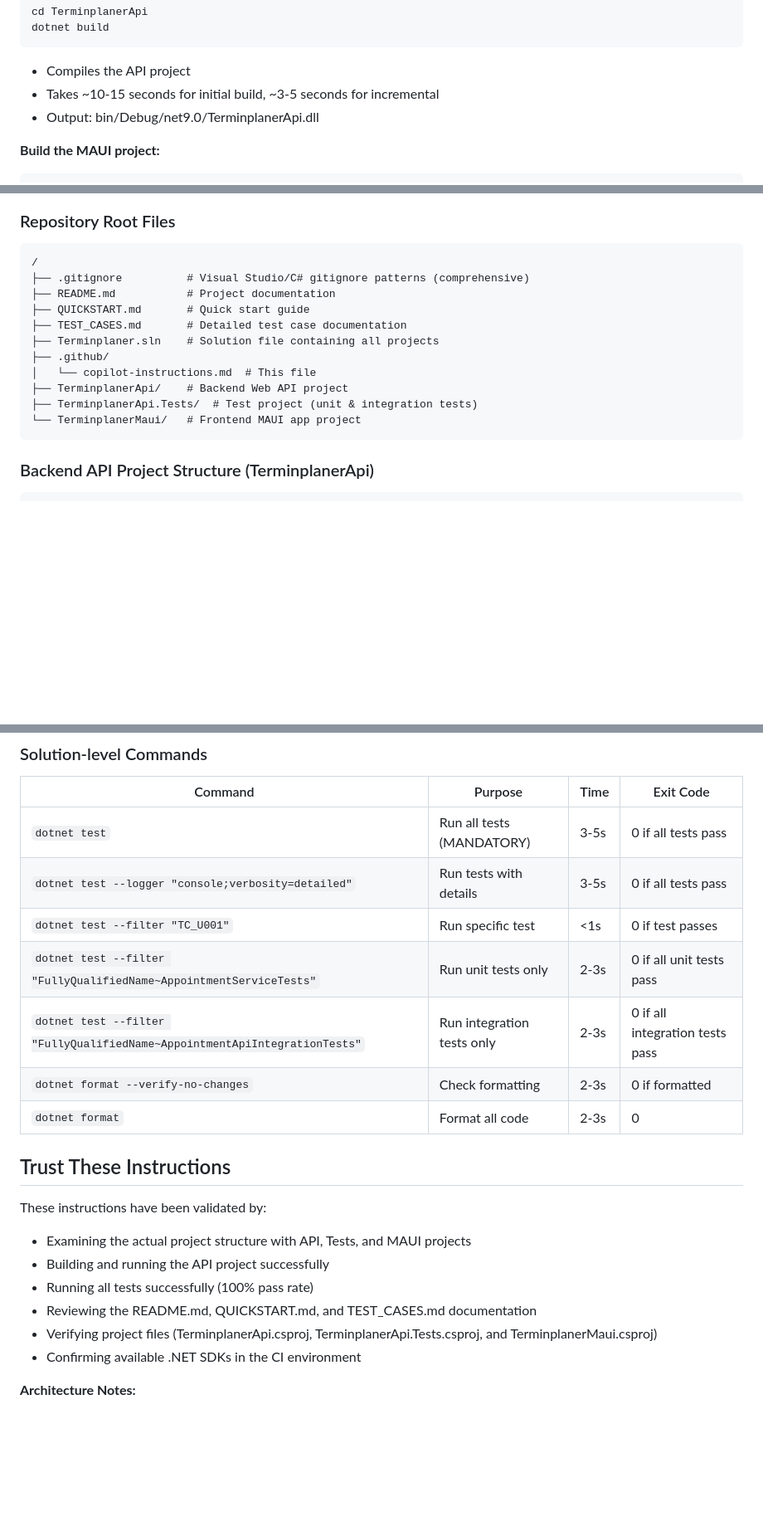
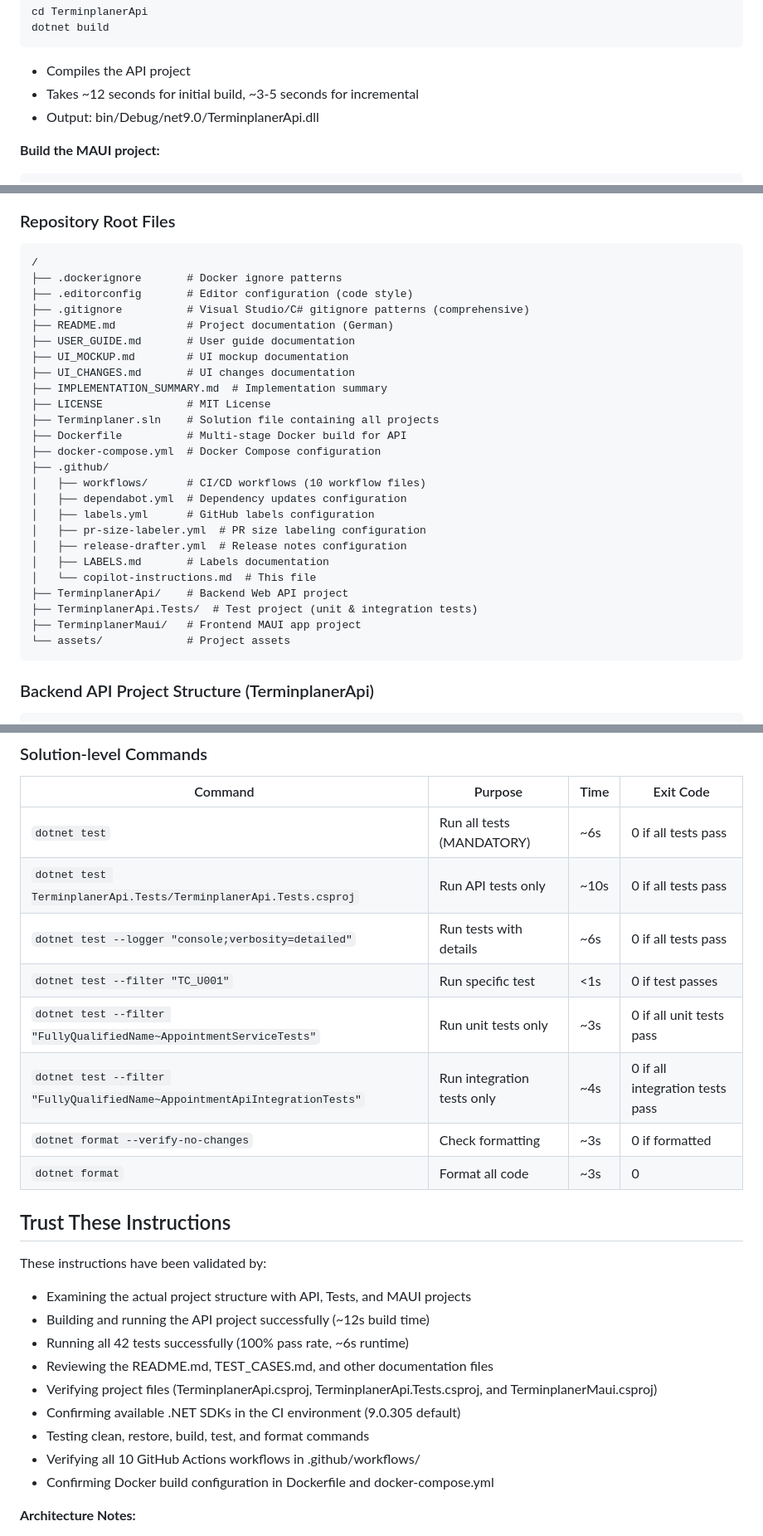
Before and after one commit to mistalan/Terminplaner, a Markdown page: .github/copilot-instructions.md, 3 parts joined by grey strips. Shown at 83% size. Drawn GitHub-style; blank space fills up the shorter version.

````diff
--- a/.github/copilot-instructions.md
+++ b/.github/copilot-instructions.md
@@ -109,7 +109,7 @@ cd TerminplanerApi
 dotnet build
 ```
 - Compiles the API project
-- Takes ~10-15 seconds for initial build, ~3-5 seconds for incremental
+- Takes ~12 seconds for initial build, ~3-5 seconds for incremental
 - Output: bin/Debug/net9.0/TerminplanerApi.dll
 
 **Build the MAUI project:**
@@ -271,16 +272,30 @@ dotnet watch run
 ### Repository Root Files
 ```
 /
+├── .dockerignore       # Docker ignore patterns
+├── .editorconfig       # Editor configuration (code style)
 ├── .gitignore          # Visual Studio/C# gitignore patterns (comprehensive)
-├── README.md           # Project documentation
-├── QUICKSTART.md       # Quick start guide
-├── TEST_CASES.md       # Detailed test case documentation
+├── README.md           # Project documentation (German)
+├── USER_GUIDE.md       # User guide documentation
+├── UI_MOCKUP.md        # UI mockup documentation
+├── UI_CHANGES.md       # UI changes documentation
+├── IMPLEMENTATION_SUMMARY.md  # Implementation summary
+├── LICENSE             # MIT License
 ├── Terminplaner.sln    # Solution file containing all projects
+├── Dockerfile          # Multi-stage Docker build for API
+├── docker-compose.yml  # Docker Compose configuration
 ├── .github/
+│   ├── workflows/      # CI/CD workflows (10 workflow files)
+│   ├── dependabot.yml  # Dependency updates configuration
+│   ├── labels.yml      # GitHub labels configuration
+│   ├── pr-size-labeler.yml  # PR size labeling configuration
+│   ├── release-drafter.yml  # Release notes configuration
+│   ├── LABELS.md       # Labels documentation
 │   └── copilot-instructions.md  # This file
 ├── TerminplanerApi/    # Backend Web API project
 ├── TerminplanerApi.Tests/  # Test project (unit & integration tests)
-└── TerminplanerMaui/   # Frontend MAUI app project
+├── TerminplanerMaui/   # Frontend MAUI app project
+└── assets/             # Project assets
 ```
 
 ### Backend API Project Structure (TerminplanerApi)
@@ -599,23 +681,27 @@ All commands should complete successfully with exit code 0. **Tests are mandator
 
 | Command | Purpose | Time | Exit Code |
 |---------|---------|------|-----------|
-| `dotnet test` | Run all tests (MANDATORY) | 3-5s | 0 if all tests pass |
-| `dotnet test --logger "console;verbosity=detailed"` | Run tests with details | 3-5s | 0 if all tests pass |
+| `dotnet test` | Run all tests (MANDATORY) | ~6s | 0 if all tests pass |
+| `dotnet test TerminplanerApi.Tests/TerminplanerApi.Tests.csproj` | Run API tests only | ~10s | 0 if all tests pass |
+| `dotnet test --logger "console;verbosity=detailed"` | Run tests with details | ~6s | 0 if all tests pass |
 | `dotnet test --filter "TC_U001"` | Run specific test | <1s | 0 if test passes |
-| `dotnet test --filter "FullyQualifiedName~AppointmentServiceTests"` | Run unit tests only | 2-3s | 0 if all unit tests pass |
-| `dotnet test --filter "FullyQualifiedName~AppointmentApiIntegrationTests"` | Run integration tests only | 2-3s | 0 if all integration tests pass |
-| `dotnet format --verify-no-changes` | Check formatting | 2-3s | 0 if formatted |
-| `dotnet format` | Format all code | 2-3s | 0 |
+| `dotnet test --filter "FullyQualifiedName~AppointmentServiceTests"` | Run unit tests only | ~3s | 0 if all unit tests pass |
+| `dotnet test --filter "FullyQualifiedName~AppointmentApiIntegrationTests"` | Run integration tests only | ~4s | 0 if all integration tests pass |
+| `dotnet format --verify-no-changes` | Check formatting | ~3s | 0 if formatted |
+| `dotnet format` | Format all code | ~3s | 0 |
 
 ## Trust These Instructions
 
 These instructions have been validated by:
 - Examining the actual project structure with API, Tests, and MAUI projects
-- Building and running the API project successfully
-- Running all tests successfully (100% pass rate)
-- Reviewing the README.md, QUICKSTART.md, and TEST_CASES.md documentation
+- Building and running the API project successfully (~12s build time)
+- Running all 42 tests successfully (100% pass rate, ~6s runtime)
+- Reviewing the README.md, TEST_CASES.md, and other documentation files
 - Verifying project files (TerminplanerApi.csproj, TerminplanerApi.Tests.csproj, and TerminplanerMaui.csproj)
-- Confirming available .NET SDKs in the CI environment
+- Confirming available .NET SDKs in the CI environment (9.0.305 default)
+- Testing clean, restore, build, test, and format commands
+- Verifying all 10 GitHub Actions workflows in .github/workflows/
+- Confirming Docker build configuration in Dockerfile and docker-compose.yml
 
 **Architecture Notes:**
 - The repository contains THREE main projects: TerminplanerApi (backend), TerminplanerApi.Tests (tests), and TerminplanerMaui (frontend)
````
Also changed, not shown: other parts of .github/copilot-instructions.md (+79 -11 lines).
